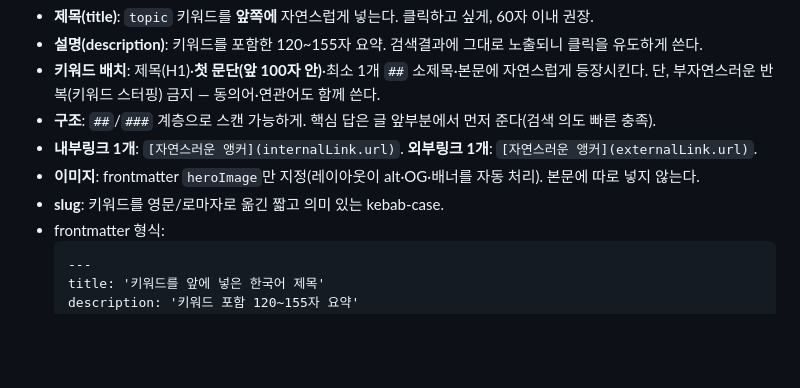
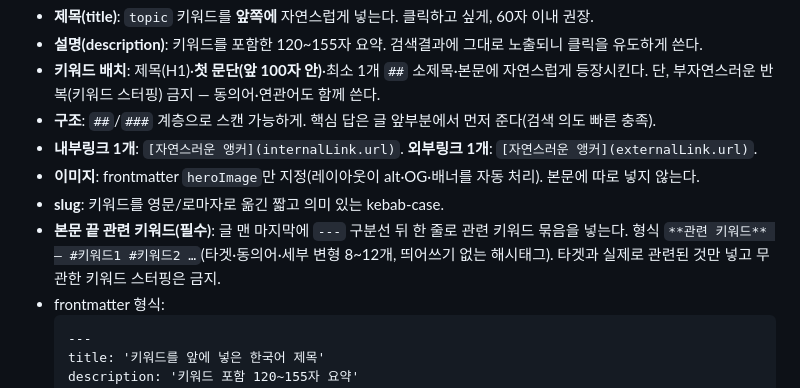
Before and after one commit to yangsungbin77-maker/https-click-gotraveling.com-, a Markdown page: automation/PUBLISH.md, the part around the change. Drawn GitHub-style; blank space fills up the shorter version.

````diff
--- a/automation/PUBLISH.md
+++ b/automation/PUBLISH.md
@@ -49,6 +49,7 @@ node automation/finalize.mjs <slug>
 - **내부링크 1개**: `[자연스러운 앵커](internalLink.url)`. **외부링크 1개**: `[자연스러운 앵커](externalLink.url)`.
 - **이미지**: frontmatter `heroImage`만 지정(레이아웃이 alt·OG·배너를 자동 처리). 본문에 따로 넣지 않는다.
 - **slug**: 키워드를 영문/로마자로 옮긴 짧고 의미 있는 kebab-case.
+- **본문 끝 관련 키워드(필수)**: 글 맨 마지막에 `---` 구분선 뒤 한 줄로 관련 키워드 묶음을 넣는다. 형식 `**관련 키워드** — #키워드1 #키워드2 …`(타겟·동의어·세부 변형 8~12개, 띄어쓰기 없는 해시태그). 타겟과 실제로 관련된 것만 넣고 무관한 키워드 스터핑은 금지.
 - frontmatter 형식:
   ```markdown
   ---
````
Also changed, not shown: 1 other file.
